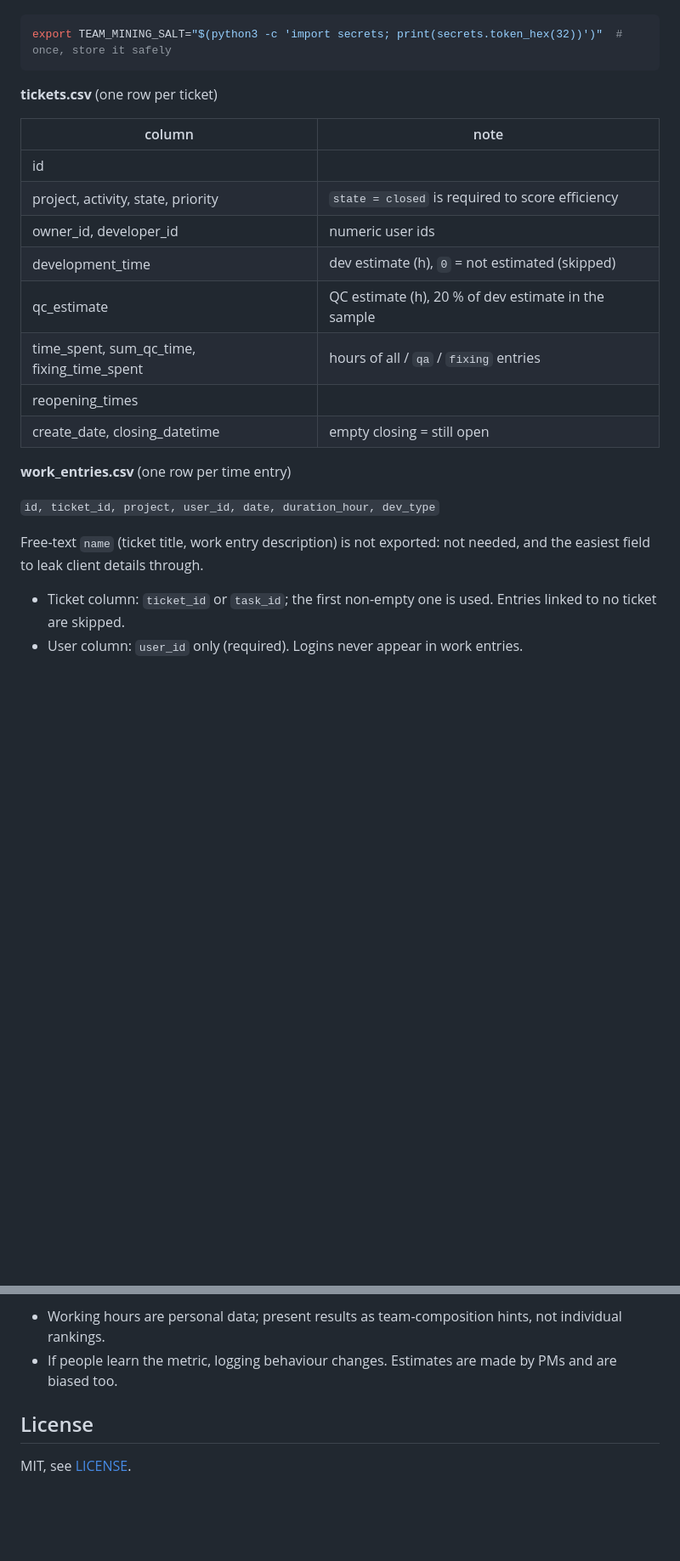
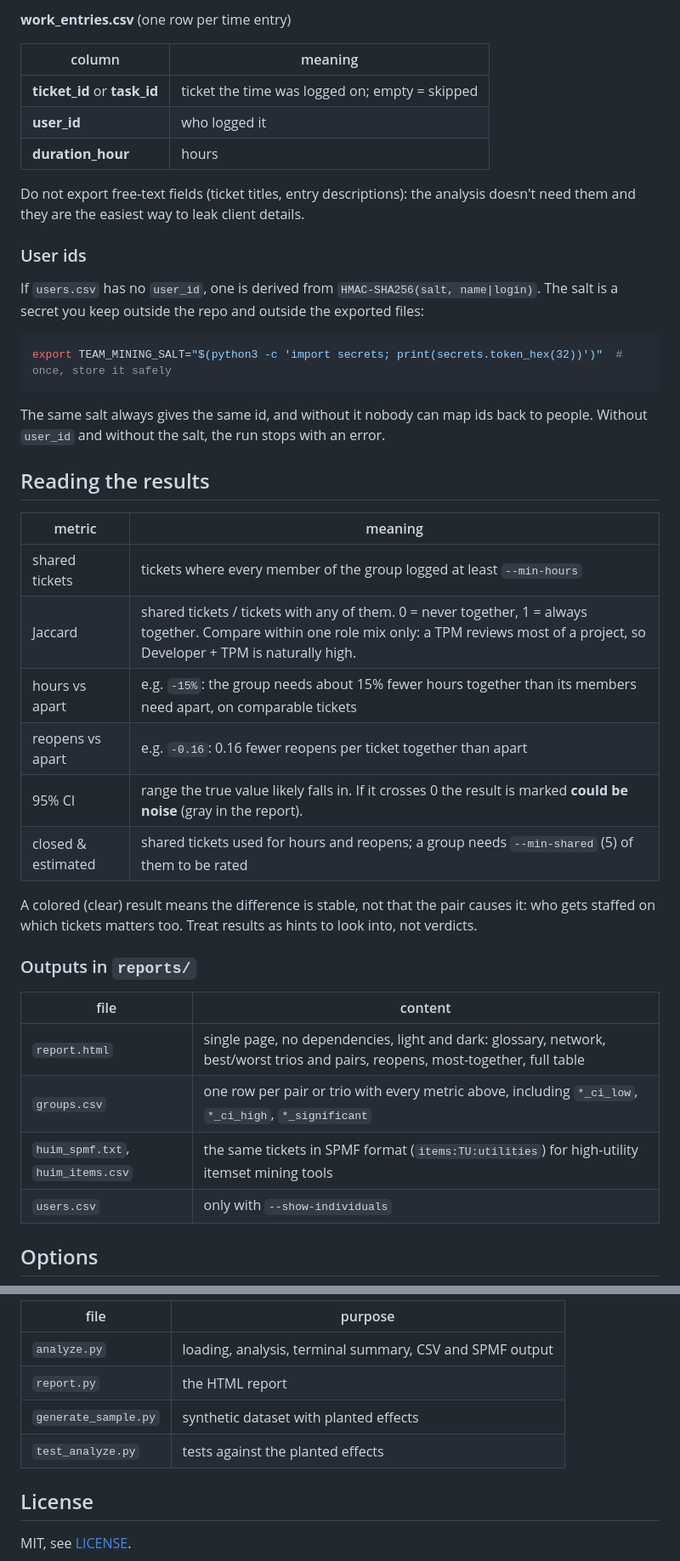
Before and after one commit to xaviedoanhduy/team-collab-mining, a Markdown page: README.md, 2 parts joined by grey strips. Shown at 85% size. Rendered like a GitHub page; blank space fills up the shorter version.

````diff
--- a/README.md
+++ b/README.md
@@ -25,28 +55,48 @@ id can't be recomputed from a user list. Keep the salt out of git and away from
+**work_entries.csv** (one row per time entry)
+
+| column | meaning |
+|---|---|
+| **ticket_id** or **task_id** | ticket the time was logged on; empty = skipped |
+| **user_id** | who logged it |
+| **duration_hour** | hours |
+
+Do not export free-text fields (ticket titles, entry descriptions): the analysis doesn't need them
+and they are the easiest way to leak client details.
+
+### User ids
+
+If `users.csv` has no `user_id`, one is derived from `HMAC-SHA256(salt, name|login)`. The salt is
+a secret you keep outside the repo and outside the exported files:
 
 ```bash
 export TEAM_MINING_SALT="$(python3 -c 'import secrets; print(secrets.token_hex(32))')"  # once, store it safely
 ```
 
-**tickets.csv** (one row per ticket)
+The same salt always gives the same id, and without it nobody can map ids back to people.
+Without `user_id` and without the salt, the run stops with an error.
 
-| column | note |
+## Reading the results
+
+| metric | meaning |
 |---|---|
-| id | |
-| project, activity, state, priority | `state = closed` is required to score efficiency |
-| owner_id, developer_id | numeric user ids |
-| development_time | dev estimate (h), `0` = not estimated (skipped) |
-| qc_estimate | QC estimate (h), 20 % of dev estimate in the sample |
-| time_spent, sum_qc_time, fixing_time_spent | hours of all / `qa` / `fixing` entries |
-| reopening_times | |
-| create_date, closing_datetime | empty closing = still open |
+| shared tickets | tickets where every member of the group logged at least `--min-hours` |
+| Jaccard | shared tickets / tickets with any of them. 0 = never together, 1 = always together. Compare within one role mix only: a TPM reviews most of a project, so Developer + TPM is naturally high. |
+| hours vs apart | e.g. `-15%`: the group needs about 15% fewer hours together than its members need apart, on comparable tickets |
+| reopens vs apart | e.g. `-0.16`: 0.16 fewer reopens per ticket together than apart |
+| 95% CI | range the true value likely falls in. If it crosses 0 the result is marked **could be noise** (gray in the report). |
+| closed & estimated | shared tickets used for hours and reopens; a group needs `--min-shared` (5) of them to be rated |
 
-**work_entries.csv** (one row per time entry)
+A colored (clear) result means the difference is stable, not that the pair causes it: who gets
+staffed on which tickets matters too. Treat results as hints to look into, not verdicts.
 
-`id, ticket_id, project, user_id, date, duration_hour, dev_type`
+### Outputs in `reports/`
 
-Free-text `name` (ticket title, work entry description) is not exported: not needed, and the easiest field
-to leak client details through.
+| file | content |
+|---|---|
+| `report.html` | single page, no dependencies, light and dark: glossary, network, best/worst trios and pairs, reopens, most-together, full table |
+| `groups.csv` | one row per pair or trio with every metric above, including `*_ci_low`, `*_ci_high`, `*_significant` |
+| `huim_spmf.txt`, `huim_items.csv` | the same tickets in SPMF format (`items:TU:utilities`) for high-utility itemset mining tools |
+| `users.csv` | only with `--show-individuals` |
 
-- Ticket column: `ticket_id` or `task_id`; the first non-empty one is used. Entries linked to no ticket are skipped.
-- User column: `user_id` only (required). Logins never appear in work entries.
+## Options
 
@@ -110,6 +162,10 @@ for Dev + QC) would catch the latter; not built yet. Some unplanted groups also
 
-- Working hours are personal data; present results as team-composition hints, not individual rankings.
-- If people learn the metric, logging behaviour changes. Estimates are made by PMs and are biased too.
+| file | purpose |
+|---|---|
+| `analyze.py` | loading, analysis, terminal summary, CSV and SPMF output |
+| `report.py` | the HTML report |
+| `generate_sample.py` | synthetic dataset with planted effects |
+| `test_analyze.py` | tests against the planted effects |
 
 ## License
 
````
Also changed, not shown: other parts of README.md (+93 -61 lines), docs/report.png (added), 3 other files.
